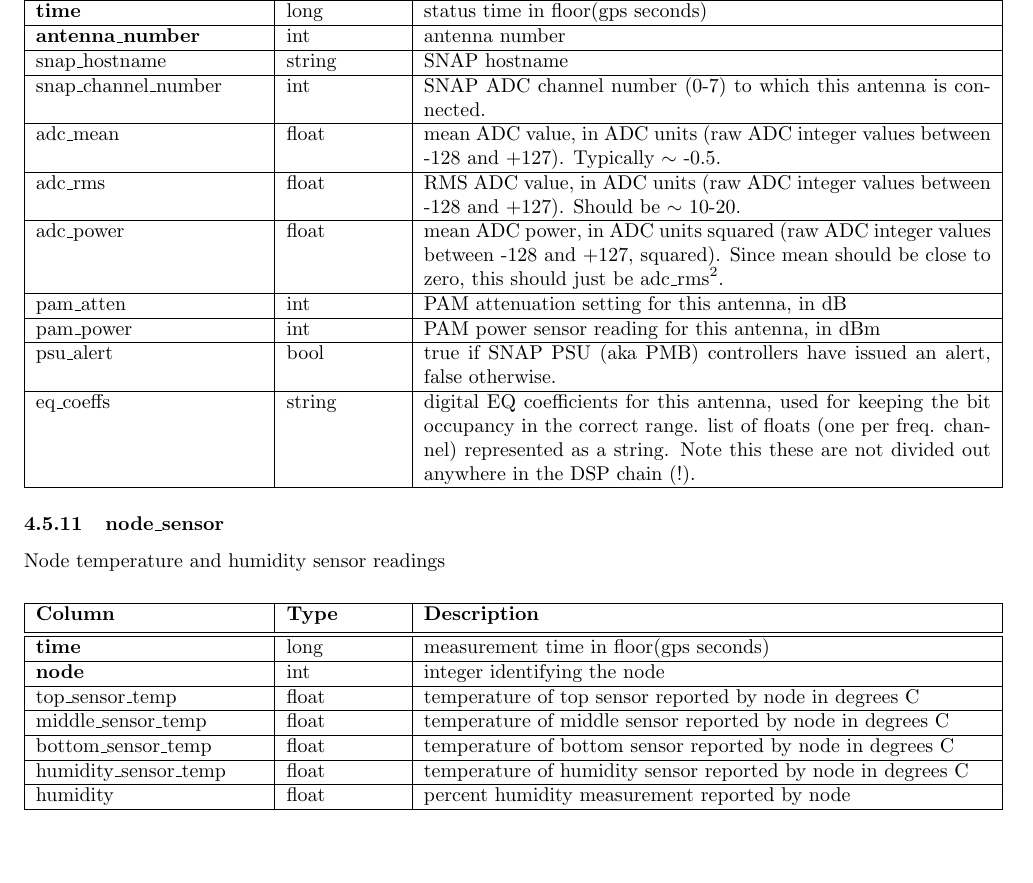
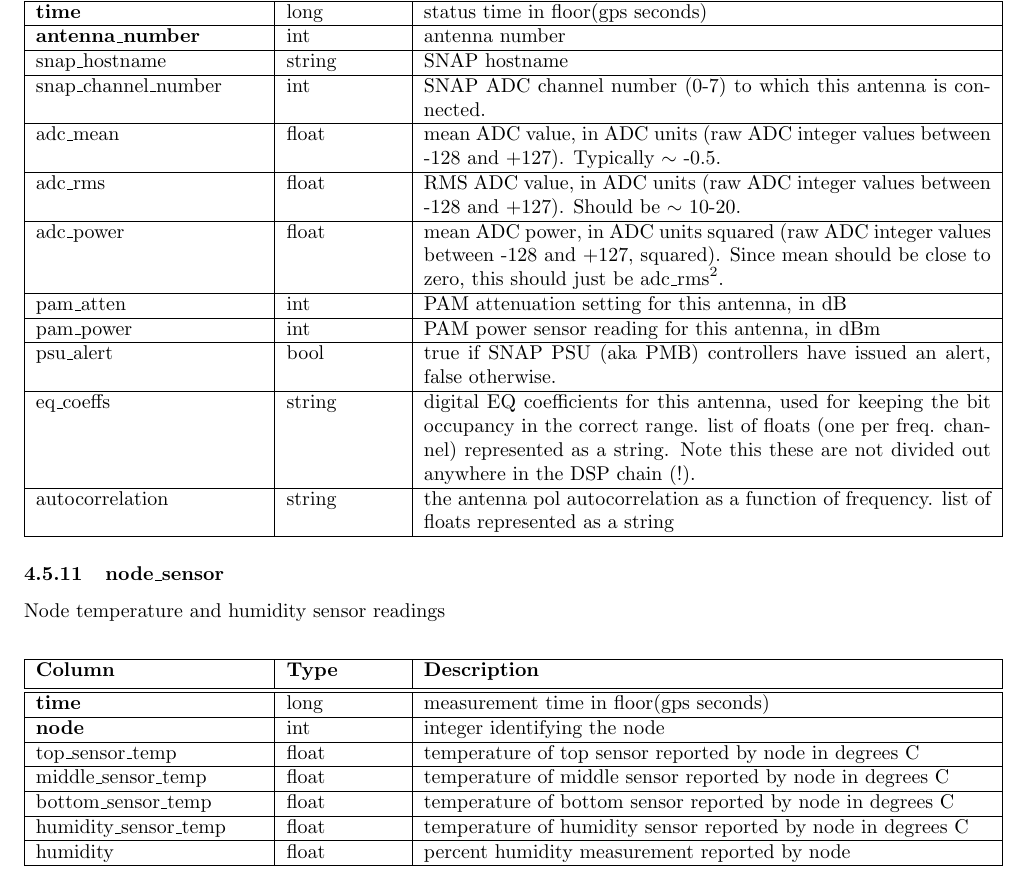
Before and after one commit to HERA-Team/hera_mc, a LaTeX document (Docs/mc_definition.tex): part of page 14 of 20, cut so that both start at the same text, the shorter picture padded with empty space. Compiled offline with pdfLaTeX.

Commit message:
added autocorrelation to the mc_definition.text

```diff
--- a/Docs/mc_definition.tex
+++ b/Docs/mc_definition.tex
@@ -615,6 +615,8 @@ psu\_alert & bool & true if SNAP PSU (aka PMB) controllers have issued an alert,
 eq\_coeffs & string & digital EQ coefficients for this antenna, used for keeping the bit occupancy in the
             correct range. list of floats (one per freq. channel) represented as a string. Note this these are
             not divided out anywhere in the DSP chain (!). \\\hline
+autocorrelation & string & the antenna pol autocorrelation as a function of frequency.
+                list of floats represented as a string  \\\hline
 \end{tabular}
 \end{center}
 
```
